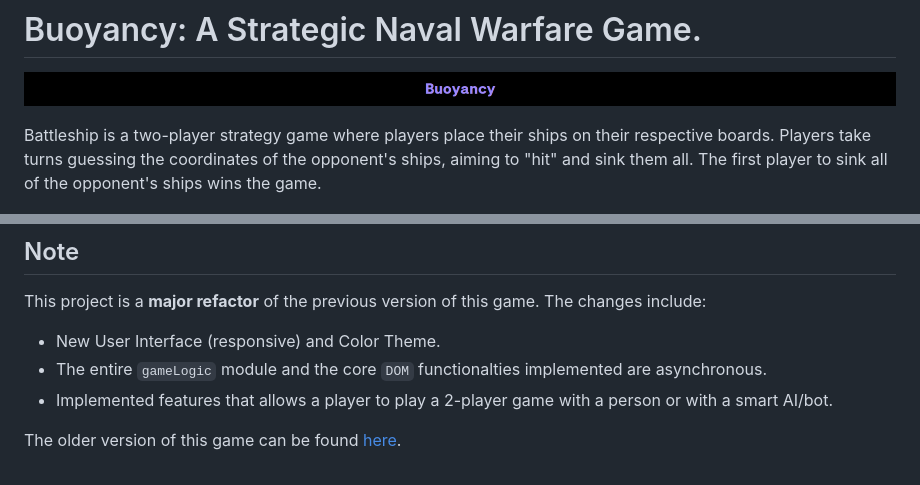
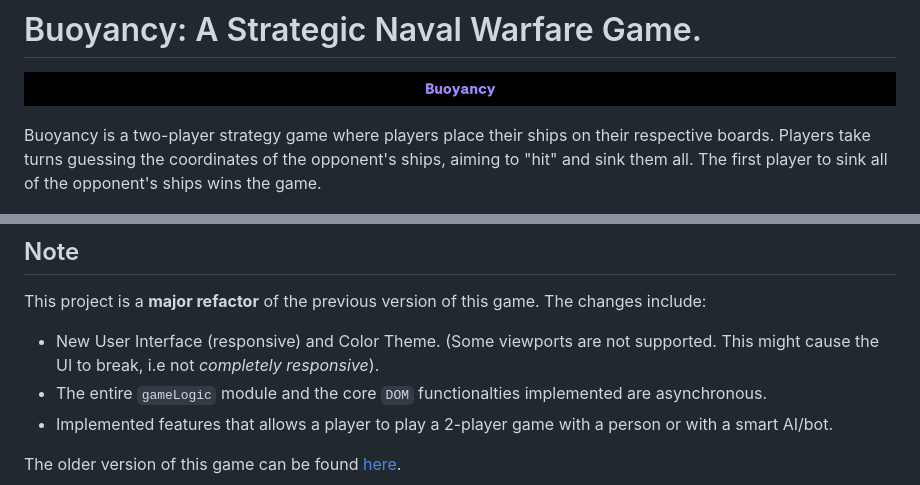
Before and after one commit to mohammednumaan/Buoyancy, a Markdown page: README.md, 2 parts joined by grey strips. Drawn GitHub-style.

Commit message:
completed Buoyancy

```diff
--- a/README.md
+++ b/README.md
@@ -1,7 +1,7 @@
 # Buoyancy: A Strategic Naval Warfare Game.
 ![Buoyancy_Game_Title](./screenshots/image.png)
 
-Battleship is a two-player strategy game where players place their ships on their respective boards. Players take turns guessing the coordinates of the opponent's ships, aiming to "hit" and sink them all. The first player to sink all of the opponent's ships wins the game.
+Buoyancy is a two-player strategy game where players place their ships on their respective boards. Players take turns guessing the coordinates of the opponent's ships, aiming to "hit" and sink them all. The first player to sink all of the opponent's ships wins the game.
 
 ![Buoyancy_Game_Demo_Screenshot](./screenshots/image-1.png)
 
@@ -114,7 +114,7 @@ All the assets can also be found [here](https://github.com/mohammednumaan/Buoyan
 
 This project is a **major refactor** of the previous version of this game. The changes include:
 
-- New User Interface (responsive) and Color Theme.
+- New User Interface (responsive) and Color Theme. (Some viewports are not supported. This might cause the UI to break, i.e not *completely responsive*).
 - The entire `gameLogic` module and the core `DOM` functionalties implemented are asynchronous.
 - Implemented features that allows a player to play a 2-player game with a person or with a smart AI/bot.
 
```
